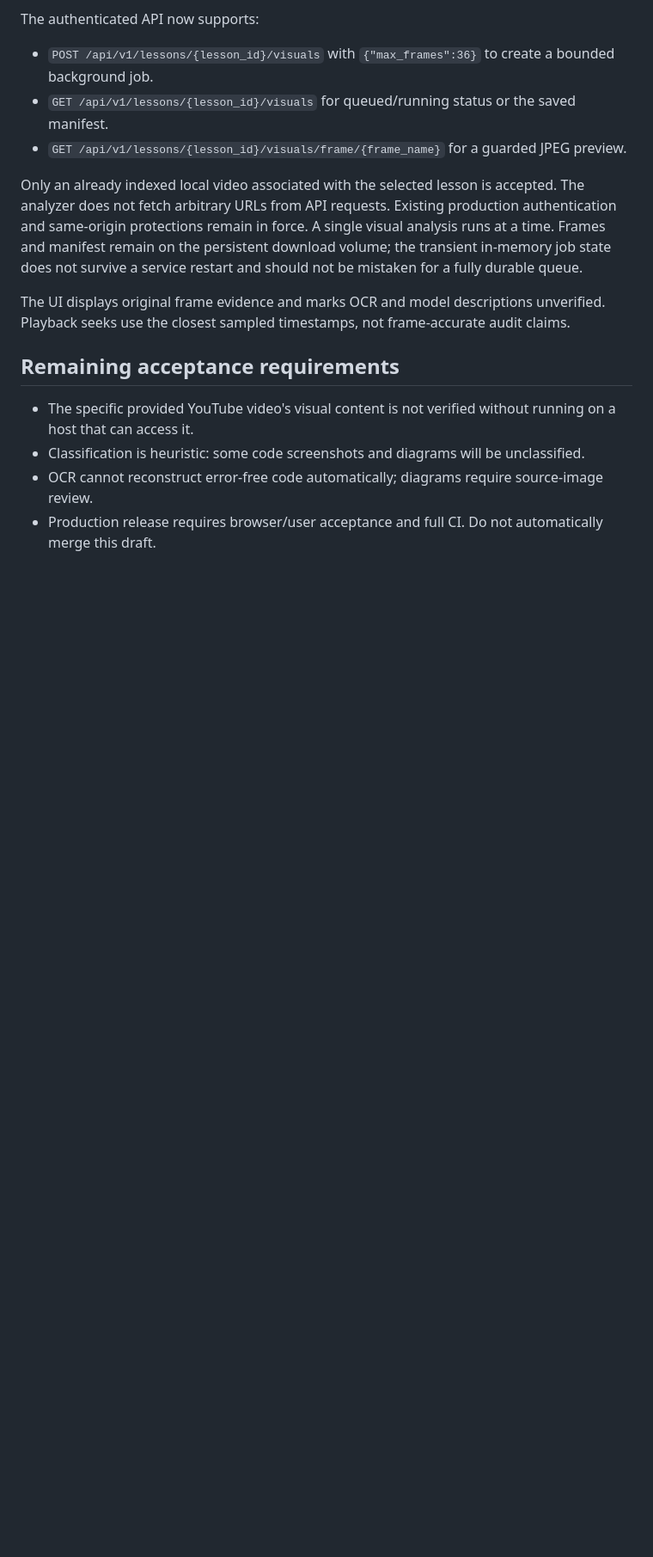
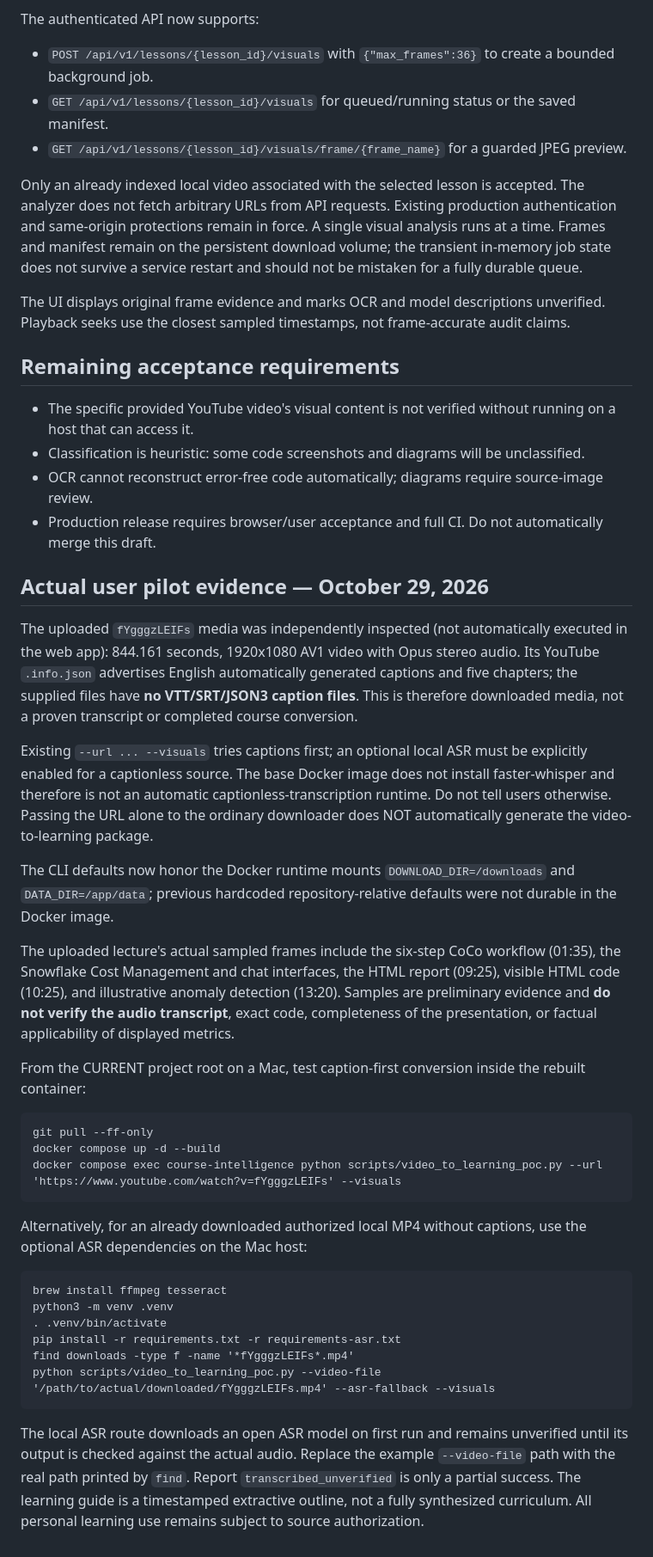
Before and after one commit to rrahul0904/udemy-project-downloader, a Markdown page: docs/VIDEO_TO_LEARNING_POC.md, the part around the change. Shown at 86% size. Drawn GitHub-style; blank space fills up the shorter version.

Commit message:
Document real Snowflake CoCo pilot, lack of captions and Docker-volume correction

```diff
--- a/docs/VIDEO_TO_LEARNING_POC.md
+++ b/docs/VIDEO_TO_LEARNING_POC.md
@@ -122,3 +122,30 @@ Playback seeks use the closest sampled timestamps, not frame-accurate audit clai
 - Classification is heuristic: some code screenshots and diagrams will be unclassified.
 - OCR cannot reconstruct error-free code automatically; diagrams require source-image review.
 - Production release requires browser/user acceptance and full CI. Do not automatically merge this draft.
+
+## Actual user pilot evidence — October 29, 2026
+
+The uploaded `fYgggzLEIFs` media was independently inspected (not automatically executed in the web app): 844.161 seconds, 1920x1080 AV1 video with Opus stereo audio. Its YouTube `.info.json` advertises English automatically generated captions and five chapters; the supplied files have **no VTT/SRT/JSON3 caption files**. This is therefore downloaded media, not a proven transcript or completed course conversion.
+
+Existing `--url ... --visuals` tries captions first; an optional local ASR must be explicitly enabled for a captionless source. The base Docker image does not install faster-whisper and therefore is not an automatic captionless-transcription runtime. Do not tell users otherwise. Passing the URL alone to the ordinary downloader does NOT automatically generate the video-to-learning package.
+
+The CLI defaults now honor the Docker runtime mounts `DOWNLOAD_DIR=/downloads` and `DATA_DIR=/app/data`; previous hardcoded repository-relative defaults were not durable in the Docker image.
+
+The uploaded lecture's actual sampled frames include the six-step CoCo workflow (01:35), the Snowflake Cost Management and chat interfaces, the HTML report (09:25), visible HTML code (10:25), and illustrative anomaly detection (13:20). Samples are preliminary evidence and **do not verify the audio transcript**, exact code, completeness of the presentation, or factual applicability of displayed metrics.
+
+From the CURRENT project root on a Mac, test caption-first conversion inside the rebuilt container:
+
+    git pull --ff-only
+    docker compose up -d --build
+    docker compose exec course-intelligence python scripts/video_to_learning_poc.py --url 'https://www.youtube.com/watch?v=fYgggzLEIFs' --visuals
+
+Alternatively, for an already downloaded authorized local MP4 without captions, use the optional ASR dependencies on the Mac host:
+
+    brew install ffmpeg tesseract
+    python3 -m venv .venv
+    . .venv/bin/activate
+    pip install -r requirements.txt -r requirements-asr.txt
+    find downloads -type f -name '*fYgggzLEIFs*.mp4'
+    python scripts/video_to_learning_poc.py --video-file '/path/to/actual/downloaded/fYgggzLEIFs.mp4' --asr-fallback --visuals
+
+The local ASR route downloads an open ASR model on first run and remains unverified until its output is checked against the actual audio. Replace the example `--video-file` path with the real path printed by `find`. Report `transcribed_unverified` is only a partial success. The learning guide is a timestamped extractive outline, not a fully synthesized curriculum. All personal learning use remains subject to source authorization.
```
